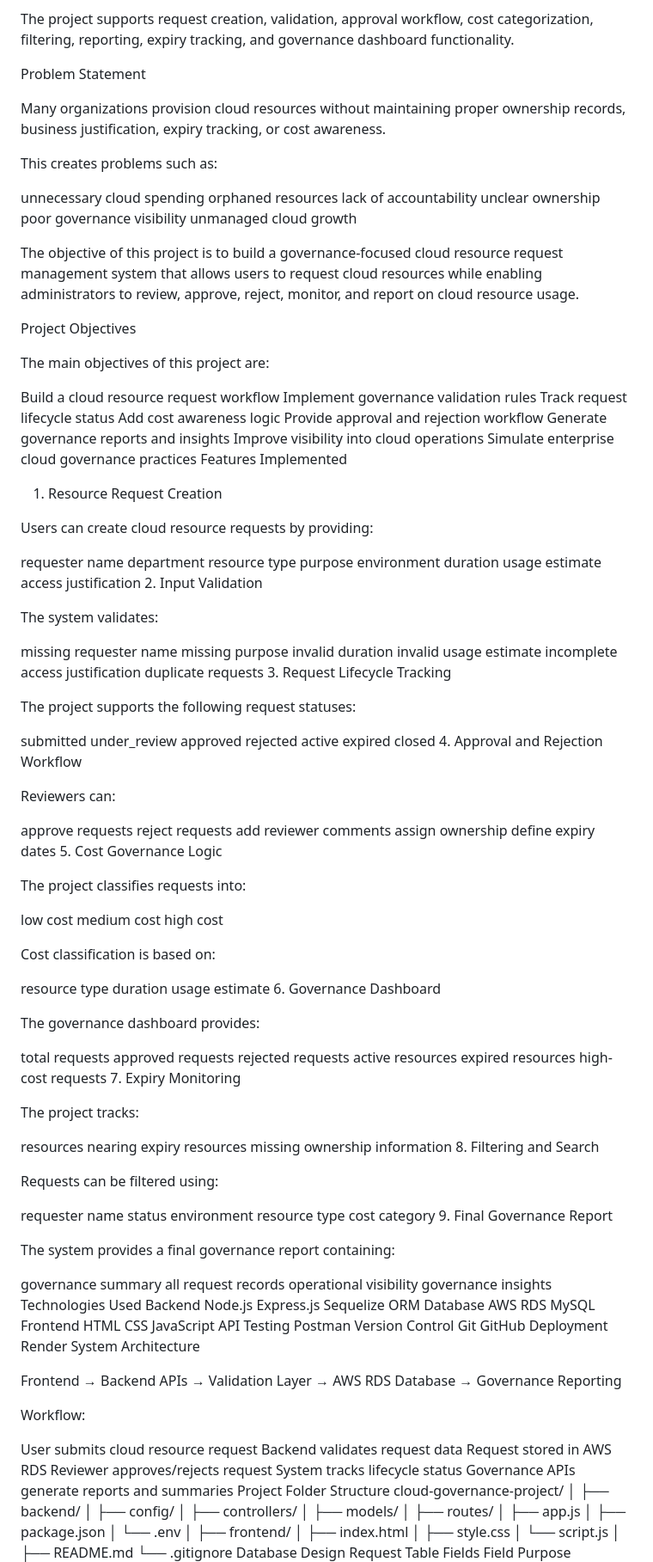
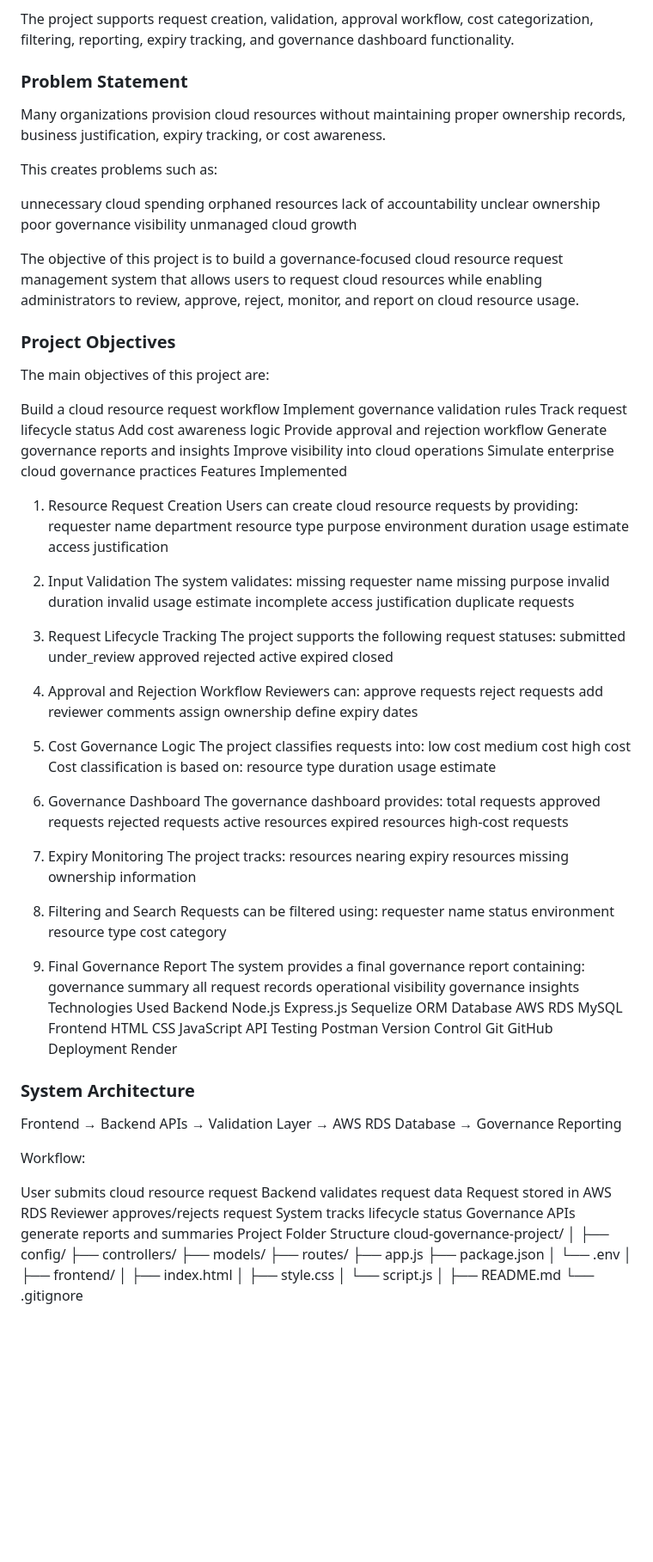
Before and after one commit to Sumeet-git7/cloud-resource-governance-system, a Markdown page: README.md, the part around one of its changes. Shown at 86% size. Rendered like a GitHub page; blank space fills up the shorter version.

Commit message:
Enhance README structure with headings
Updated README.md to include headings for better structure and readability.

```diff
--- a/README.md
+++ b/README.md
@@ -16,7 +17,7 @@ improve governance and operational transparency
 
 The project supports request creation, validation, approval workflow, cost categorization, filtering, reporting, expiry tracking, and governance dashboard functionality.
 
-Problem Statement
+### Problem Statement
 
 Many organizations provision cloud resources without maintaining proper ownership records, business justification, expiry tracking, or cost awareness.
 
@@ -31,7 +32,7 @@ unmanaged cloud growth
 
 The objective of this project is to build a governance-focused cloud resource request management system that allows users to request cloud resources while enabling administrators to review, approve, reject, monitor, and report on cloud resource usage.
 
-Project Objectives
+### Project Objectives
 
 The main objectives of this project are:
 
@@ -44,10 +45,9 @@ Generate governance reports and insights
 Improve visibility into cloud operations
 Simulate enterprise cloud governance practices
 Features Implemented
+
 1. Resource Request Creation
-
 Users can create cloud resource requests by providing:
-
 requester name
 department
 resource type
@@ -56,20 +56,19 @@ environment
 duration
 usage estimate
 access justification
+
 2. Input Validation
-
 The system validates:
-
 missing requester name
 missing purpose
 invalid duration
 invalid usage estimate
 incomplete access justification
 duplicate requests
+
+
 3. Request Lifecycle Tracking
-
 The project supports the following request statuses:
-
 submitted
 under_review
 approved
@@ -77,57 +76,50 @@ rejected
 active
 expired
 closed
+
+
 4. Approval and Rejection Workflow
-
 Reviewers can:
-
 approve requests
 reject requests
 add reviewer comments
 assign ownership
 define expiry dates
+
 5. Cost Governance Logic
-
 The project classifies requests into:
-
 low cost
 medium cost
 high cost
-
 Cost classification is based on:
-
 resource type
 duration
 usage estimate
+
 6. Governance Dashboard
-
 The governance dashboard provides:
-
 total requests
 approved requests
 rejected requests
 active resources
 expired resources
 high-cost requests
+
 7. Expiry Monitoring
-
 The project tracks:
-
 resources nearing expiry
 resources missing ownership information
+
 8. Filtering and Search
-
 Requests can be filtered using:
-
 requester name
 status
 environment
 resource type
 cost category
+
 9. Final Governance Report
-
 The system provides a final governance report containing:
-
 governance summary
 all request records
 operational visibility
@@ -150,7 +142,9 @@ Git
 GitHub
 Deployment
 Render
-System Architecture
+
+
+### System Architecture
 
 Frontend → Backend APIs → Validation Layer → AWS RDS Database → Governance Reporting
 
@@ -165,13 +159,12 @@ Governance APIs generate reports and summaries
 Project Folder Structure
 cloud-governance-project/
 │
-├── backend/
-│   ├── config/
-│   ├── controllers/
-│   ├── models/
-│   ├── routes/
-│   ├── app.js
-│   ├── package.json
+├── config/
+├── controllers/
+├── models/
+├── routes/
+├── app.js
+├── package.json
 │   └── .env
 │
 ├── frontend/
@@ -181,6 +174,8 @@ cloud-governance-project/
 │
 ├── README.md
 └── .gitignore
+
+
 Database Design
 Request Table Fields
 Field	Purpose
```
Also changed, not shown: other parts of README.md (+7 -4 lines).
